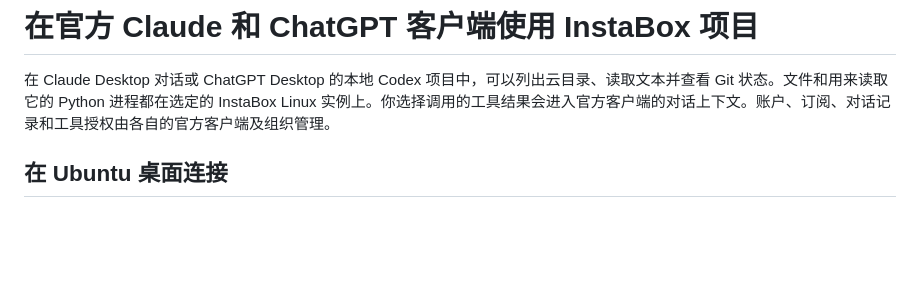
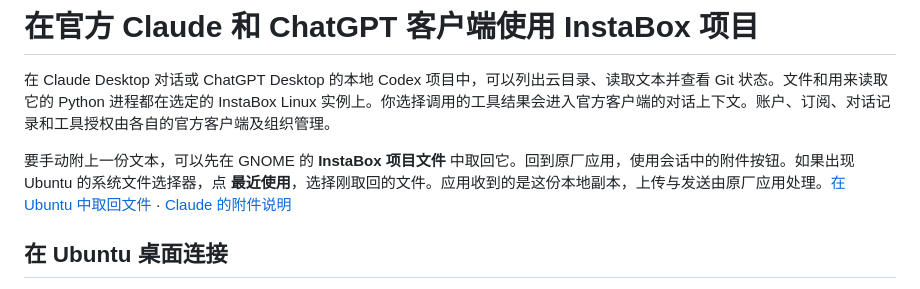
Before and after one commit to yunxikj6/GUI, a Markdown page: docs/official-client-workspace.md, the part around the change. Rendered like a GitHub page; blank space fills up the shorter version.

```diff
--- a/docs/official-client-workspace.md
+++ b/docs/official-client-workspace.md
@@ -1,6 +1,8 @@
 # 在官方 Claude 和 ChatGPT 客户端使用 InstaBox 项目
 
 在 Claude Desktop 对话或 ChatGPT Desktop 的本地 Codex 项目中，可以列出云目录、读取文本并查看 Git 状态。文件和用来读取它的 Python 进程都在选定的 InstaBox Linux 实例上。你选择调用的工具结果会进入官方客户端的对话上下文。账户、订阅、对话记录和工具授权由各自的官方客户端及组织管理。
+
+要手动附上一份文本，可以先在 GNOME 的 **InstaBox 项目文件** 中取回它。回到原厂应用，使用会话中的附件按钮。如果出现 Ubuntu 的系统文件选择器，点 **最近使用**，选择刚取回的文件。应用收到的是这份本地副本，上传与发送由原厂应用处理。[在 Ubuntu 中取回文件](native-project-files.md#日常操作) · [Claude 的附件说明](https://support.claude.com/en/articles/8241126-upload-files-to-claude)
 
 ## 在 Ubuntu 桌面连接
 
```
Also changed, not shown: docs/native-project-files.md (+6 -0 lines), docs/native-insta-file-selection.png (added), 6 other files.
